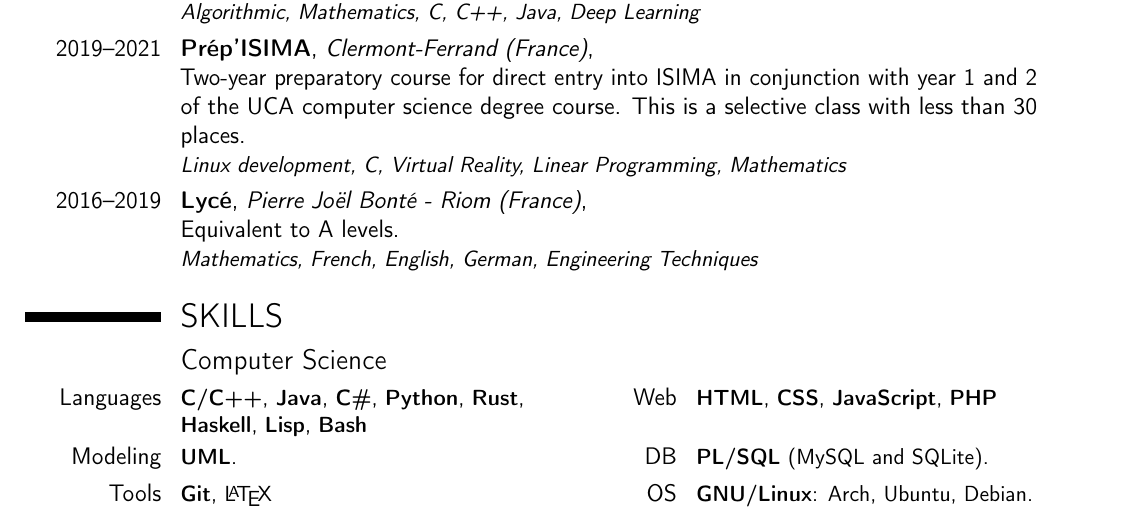
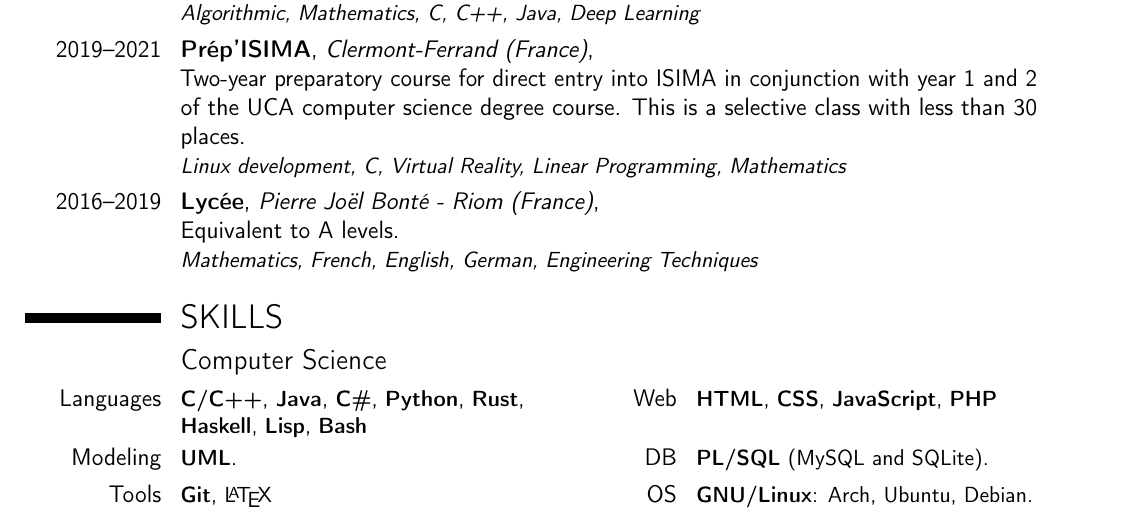
Before and after one commit to drfailer/cv, a LaTeX CV (cv-en/cv-en.tex): part of page 1 of 2, cut so that both start at the same text. Compiled offline with pdfLaTeX.

Commit message:
correct mistake

```diff
--- a/cv-en/cv-en.tex
+++ b/cv-en/cv-en.tex
@@ -26,7 +26,7 @@
 % \homepage{perso.isima.fr/$\sim$rechassagn1/isima-webpage}
 \social[github]{drfailer}
 \mobile{+33 6 01 18 40 15}
-\photo[64pt][0.4pt]{./IMG20221105115200.jpg}
+% \photo[64pt][0.4pt]{./IMG20221105115200.jpg}
 \quote{
   Enthusiastic computer science engineering student with a passion for learning
   and problem-solving. My academic journey has been complemented by numerous
@@ -68,7 +68,7 @@
   year 1 and 2 of the UCA computer science degree course. This is a selective
   class with less than 30 places.
 }{}{\textit{Linux development, C, Virtual Reality, Linear Programming, Mathematics}}
-\cventry{2016--2019}{Lycé}{Pierre Joël Bonté - Riom (France)}{
+\cventry{2016--2019}{Lycée}{Pierre Joël Bonté - Riom (France)}{
   \newline{}
   Equivalent to A levels.
 }{}{\textit{Mathematics, French, English, German, Engineering Techniques}}
```
Also changed, not shown: 1 other file.
